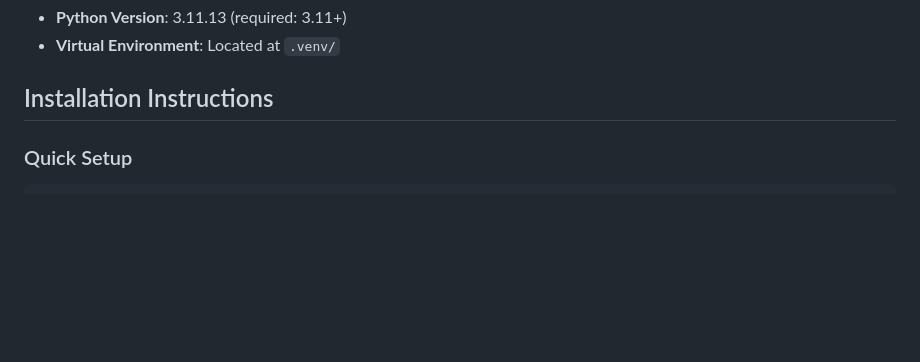
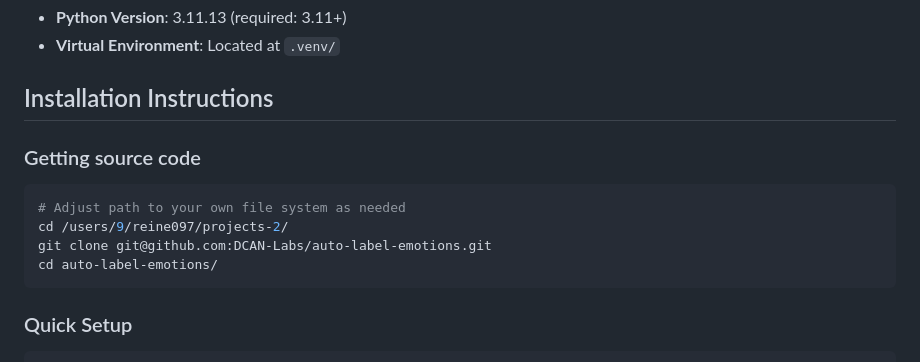
Before and after one commit to DCAN-Labs/auto-label-emotions, a Markdown page: doc/DEPENDENCIES.md, the part around the change. Drawn GitHub-style; blank space fills up the shorter version.

Commit message:
Add source code setup instructions to dependencies doc
Added git clone instructions for getting the source code before environment setup

🤖 Generated with [Claude Code](https://claude.ai/code)

Co-Authored-By: Claude <noreply@anthropic.com>

````diff
--- a/doc/DEPENDENCIES.md
+++ b/doc/DEPENDENCIES.md
@@ -6,6 +6,14 @@
 - **Virtual Environment**: Located at `.venv/`
 
 ## Installation Instructions
+
+### Getting source code
+```bash
+# Adjust path to your own file system as needed
+cd /users/9/reine097/projects-2/
+git clone git@github.com:DCAN-Labs/auto-label-emotions.git
+cd auto-label-emotions/
+```
 
 ### Quick Setup
 ```bash
````
